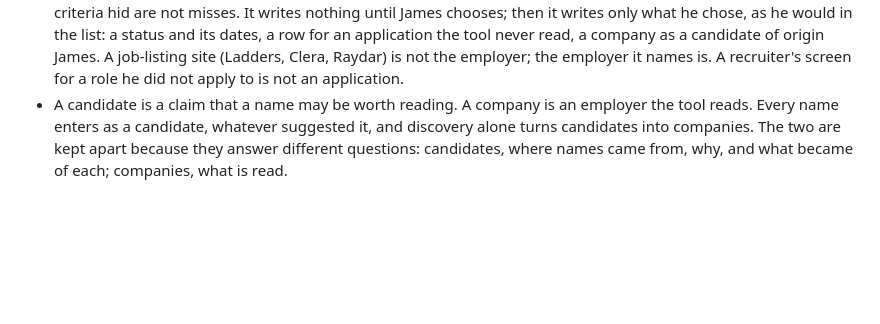
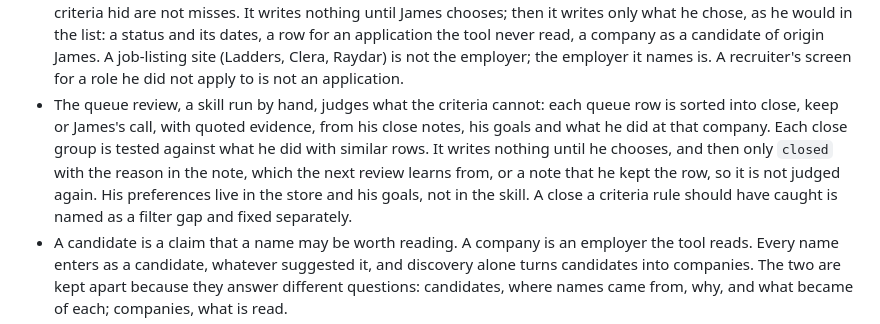
Before and after one commit to jdrakes/job-search, a Markdown page: docs/design.md, the part around the change. Rendered like a GitHub page; blank space fills up the shorter version.

Commit message:
Add a queue review skill
The filter would have caught 45 of the 233 rows closed in the review on
2026-11-06. The other 188 were judgment calls that depended on one long
session. The skill sorts each queue row into close, keep or James's call with
quoted evidence, tests each close group against what he did with similar rows,
and writes nothing until he chooses. A row he keeps is marked so it is not
judged again.

His preferences stay out of this public repository: the skill reads them from
his close notes and goals on every run.

TDD does not fit a skill file, which holds instructions and no code. It was
checked with one run against the live queue of 69 rows, which wrote nothing.

```diff
--- a/docs/design.md
+++ b/docs/design.md
@@ -39,6 +39,14 @@ elsewhere.
   of origin James. A job-listing site (Ladders, Clera, Raydar) is not the
   employer; the employer it names is. A recruiter's screen for a role he
   did not apply to is not an application.
+- The queue review, a skill run by hand, judges what the criteria cannot: each
+  queue row is sorted into close, keep or James's call, with quoted evidence,
+  from his close notes, his goals and what he did at that company. Each close
+  group is tested against what he did with similar rows. It writes nothing until
+  he chooses, and then only `closed` with the reason in the note, which the next
+  review learns from, or a note that he kept the row, so it is not judged again.
+  His preferences live in the store and his goals, not in the skill. A close a criteria rule should have caught is named as a filter gap
+  and fixed separately.
 - A candidate is a claim that a name may be worth reading. A company is an
   employer the tool reads. Every name enters as a candidate, whatever
   suggested it, and discovery alone turns candidates into companies. The
```
Also changed, not shown: 1 other file.
